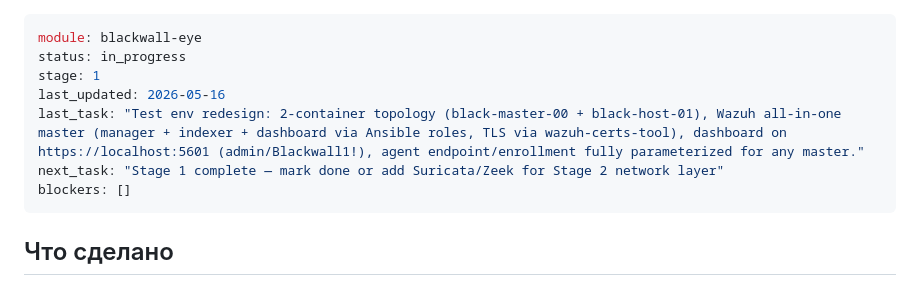
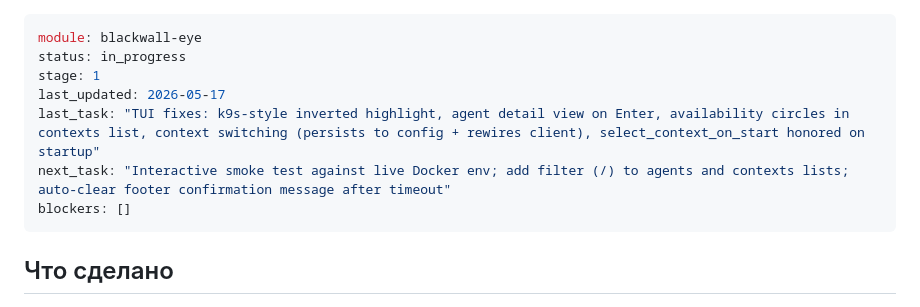
Before and after one commit to ksemele/blackwall-stack, a Markdown page: blackwall-eye/STATUS.md, the part around the change. Drawn GitHub-style.

Commit message:
docs(artifacts): tui highlight/context-switch/detail fixes 2026-05-17

```diff
--- a/blackwall-eye/STATUS.md
+++ b/blackwall-eye/STATUS.md
@@ -2,9 +2,9 @@
 module: blackwall-eye
 status: in_progress
 stage: 1
-last_updated: 2026-05-16
-last_task: "Test env redesign: 2-container topology (black-master-00 + black-host-01), Wazuh all-in-one master (manager + indexer + dashboard via Ansible roles, TLS via wazuh-certs-tool), dashboard on https://localhost:5601 (admin/Blackwall1!), agent endpoint/enrollment fully parameterized for any master."
-next_task: "Stage 1 complete — mark done or add Suricata/Zeek for Stage 2 network layer"
+last_updated: 2026-05-17
+last_task: "TUI fixes: k9s-style inverted highlight, agent detail view on Enter, availability circles in contexts list, context switching (persists to config + rewires client), select_context_on_start honored on startup"
+next_task: "Interactive smoke test against live Docker env; add filter (/) to agents and contexts lists; auto-clear footer confirmation message after timeout"
 blockers: []
 ---
 
```
Also changed, not shown: 1 other file.
